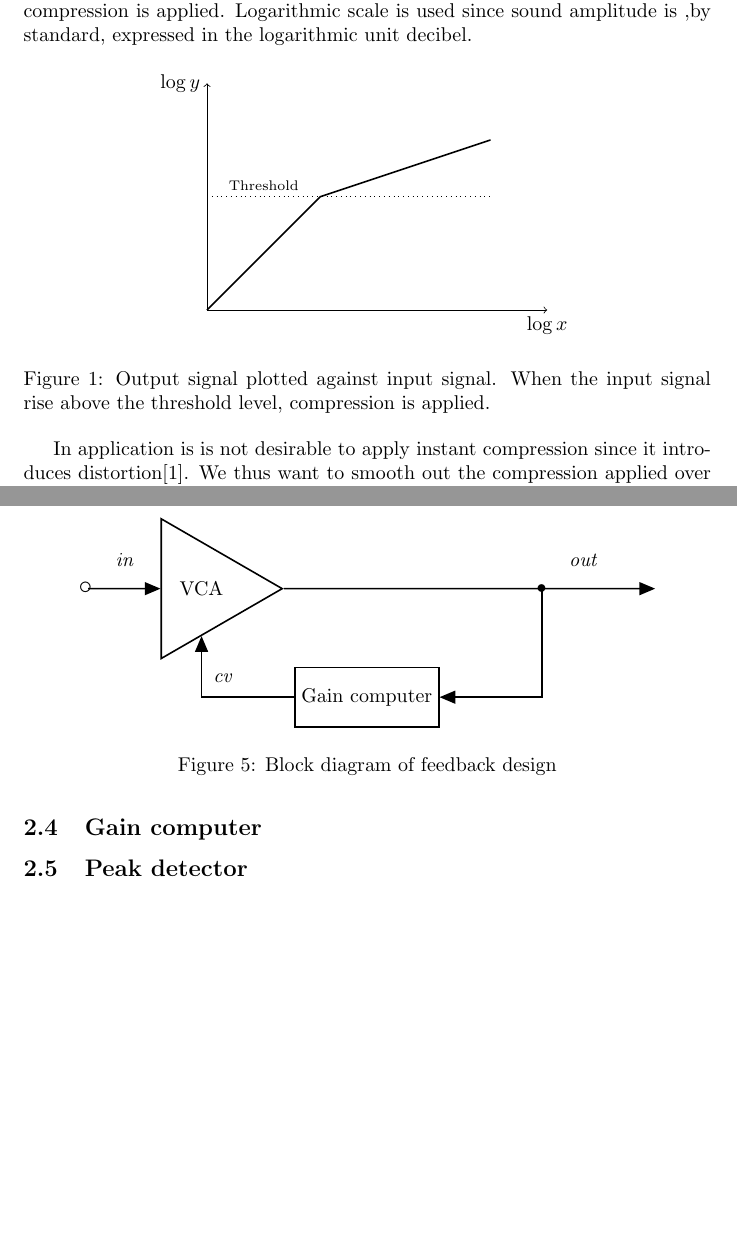
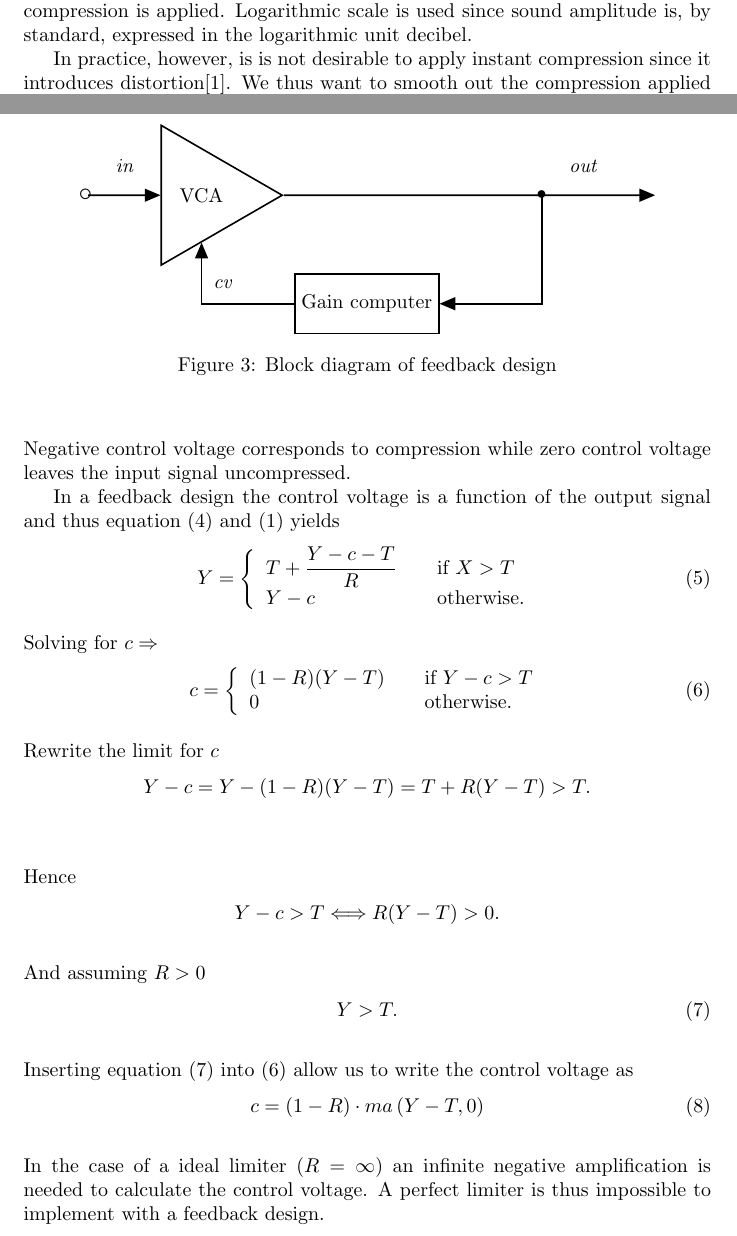
Before and after one commit to jolilj/digital-dynamic-range-compression, a LaTeX paper (bakgrund.tex): two parts of pages 2 and 4 of 4 before the commit and two parts of pages 2 and 4 of 5 after it, joined at a grey line, cut so that both start at the same text, the shorter picture padded with empty space. Compiled offline with pdfLaTeX.

Commit message:
gain computer

```diff
--- a/bakgrund.tex
+++ b/bakgrund.tex
@@ -4,6 +4,9 @@
 \usetikzlibrary{shapes,arrows}
 \usepackage{textcomp}
 \usepackage{pgfplots}
+\usepackage{caption}
+\usepackage{subcaption}
+\usepackage{amsmath}
 
 \begin{document}
 
@@ -22,13 +25,7 @@ In this study/paper/report, we investigate...
 \subsection{Dynamical range compression}
 The dynamic range compressor is a complex nonlinear time dependent system where the the amplitude peaks of a signal is suppressed, reducing its dynamic range. The complexity of the system together with the vast set of design choices makes it difficult to draw a generic block diagram of the process\cite{giannoullis}  and thus we will, in the analysis, focus on a digital implementation corresponding to ideal components of it's analogue counterpart.
 
-In figure \ref{fig:xy-graph} the eligible behaviour of a simple compression process is illustrated. The x- and y-axis represents the logarithmic amplitude of input and output signal respectively. As the input signal rise above the threshold level, compression is applied. Logarithmic scale is used since sound amplitude is ,by standard, expressed in the logarithmic unit decibel.
+In figure \ref{fig:xy-graph} the eligible behaviour of a simple compression process is illustrated. The x- and y-axis represents the logarithmic amplitude of input and output signal respectively. As the input signal rise above the threshold level, compression is applied. Logarithmic scale is used since sound amplitude is, by standard, expressed in the logarithmic unit decibel.
 
-\begin{figure}[ht]
-\centering
-\input{XY-graph}
-\caption{Output signal plotted against input signal. When the input signal rise above the threshold level, compression is applied.}
-\label{fig:xy-graph}
-\end{figure}
+In practice, however, is is not desirable to apply instant compression since it introduces distortion\cite{giannoullis}. We thus want to smooth out the compression applied over time. This is illustrated in figure \ref{fig:envelope-graph}.
 
-In application is is not desirable to apply instant compression since it introduces distortion\cite{giannoullis}. We thus want to smooth out the compression applied over time. This is illustrated in figure \ref{fig:envelope-graph}
@@ -76,4 +91,3 @@ Now, we stand at an early cross-road for how to compute the control voltage. We
 \end{figure}
 
 \subsection{Gain computer}
-\subsection{Peak detector}
@@ -80,4 +108,38 @@ Now, we stand at an early cross-road for how to compute the control voltage. We
+\\Negative control voltage corresponds to compression while zero control voltage leaves the input signal uncompressed.
 
+In a feedback design the control voltage is a function of the output signal and thus equation (\ref{eq:cv}) and (\ref{eq:gaincomp}) yields
+\begin{equation}
+Y = \left\{
+  \begin{array}{l l}
+    T+ \dfrac{Y-c-T}{R} & \quad \text{if $X > T$}\\
+    Y-c & \quad \text{otherwise.}
+  \end{array} \right.
+\end{equation}
+\\Solving for $c \rm \Rightarrow$
+\begin{equation} \label{eq:c}
+c = \left\{
+  \begin{array}{l l}
+    (1-R)(Y-T)& \quad \text{if $Y-c > T$}\\
+    0 & \quad \text{otherwise.}
+  \end{array} \right.
+\end{equation}
+\\Rewrite the limit for $c$
+\begin{align*}
+Y - c  = Y-(1-R)(Y-T) = T + R(Y-T) > T.   \\
+\end{align*}
+\\Hence
+\begin{align*}
+Y-c > T \Longleftrightarrow R(Y-T)  > 0.
+\end{align*}
+\\And assuming $R > 0$
+\begin{align} \label{eq:feedbacklimit}
+Y > T.
+\end{align}
+\\Inserting equation (\ref{eq:feedbacklimit}) into (\ref{eq:c}) allow us to write the control voltage as
+\begin{align}
+c = (1-R)\cdot ma\left(Y-T,0\right)
+\end{align}
+\\In the case of a ideal limiter ($R = \infty$) an infinite negative amplification is needed to calculate the control voltage. A perfect limiter is thus impossible to implement with a feedback design.
 \bibliographystyle{plain}
 \bibliography{reflist}
 \end{document}
```
Also changed, not shown: XY-graph.tex (+9 -4 lines), envelope.tex (+8 -8 lines), bakgrund.tex (44 more changed lines).
